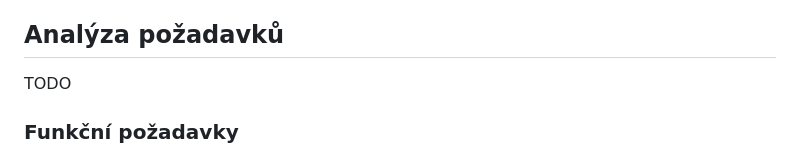
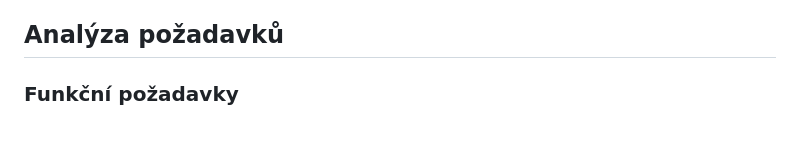
Before and after one commit to TheGingeros/floorplanmaster, a Markdown page: analýza/analýza.md, the part around the change. GitHub-like rendering; blank space fills up the shorter version.

```diff
--- a/analýza/analýza.md
+++ b/analýza/analýza.md
@@ -35,7 +35,6 @@ TODO
 4. [Scénář 4: Vložení otvoru do stěny](./files/cilove_skupiny.md#scénář-4-vložení-otvoru-do-stěny)
 
 ## Analýza požadavků
-TODO
 ### Funkční požadavky
 1. [Interaktivní tvorba místností a kreslení - Pencil Tool](./files/analyza_pozadavku.md#1-interaktivní-tvorba-místností-a-kreslení---pencil-tool)
 2. [Generování a úprava parametrických objektů](./files/analyza_pozadavku.md#2-generování-a-úprava-parametrických-objektů)
```
